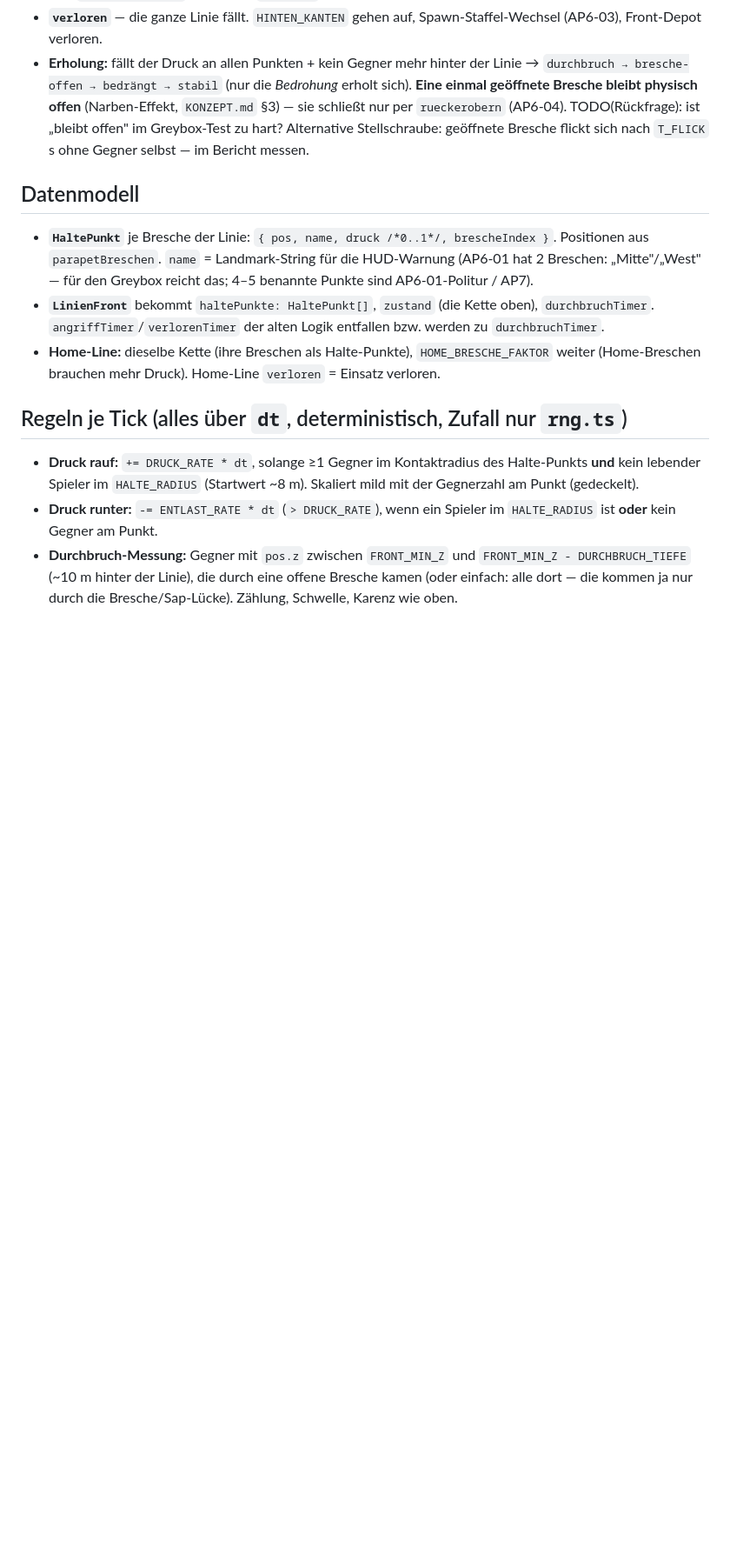
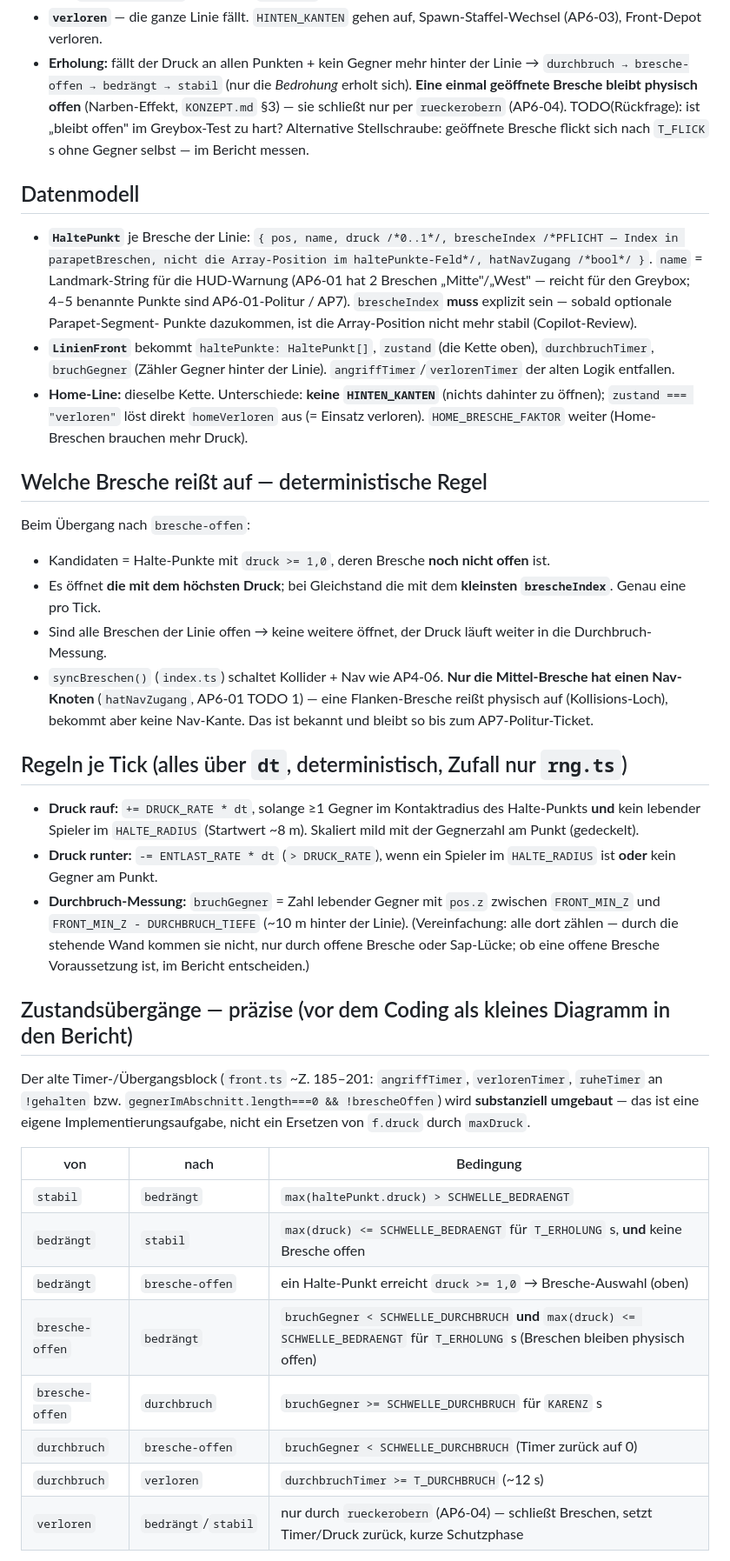
Before and after one commit to kwe3rtz/halt-die-linie, a Markdown page: tickets/AP6-02b-bresche-durchbruch-linienfall.md, the part around one of its changes. Shown at 87% size. Drawn GitHub-style; blank space fills up the shorter version.

```diff
--- a/tickets/AP6-02b-bresche-durchbruch-linienfall.md
+++ b/tickets/AP6-02b-bresche-durchbruch-linienfall.md
@@ -58,15 +63,33 @@ stabil → bedrängt → BRESCHE OFFEN → DURCHBRUCH → verloren
 ## Datenmodell
 
 - **`HaltePunkt`** je Bresche der Linie: `{ pos, name, druck /*0..1*/,
-  brescheIndex }`. Positionen aus `parapetBreschen`. `name` = Landmark-String
-  für die HUD-Warnung (AP6-01 hat 2 Breschen: „Mitte"/„West" — für den
-  Greybox reicht das; 4–5 benannte Punkte sind AP6-01-Politur / AP7).
+  brescheIndex /*PFLICHT — Index in parapetBreschen, nicht die Array-Position
+  im haltePunkte-Feld*/, hatNavZugang /*bool*/ }`. `name` = Landmark-String
+  für die HUD-Warnung (AP6-01 hat 2 Breschen „Mitte"/„West" — reicht für den
+  Greybox; 4–5 benannte Punkte sind AP6-01-Politur / AP7).
+  `brescheIndex` **muss** explizit sein — sobald optionale Parapet-Segment-
+  Punkte dazukommen, ist die Array-Position nicht mehr stabil (Copilot-Review).
 - **`LinienFront`** bekommt `haltePunkte: HaltePunkt[]`, `zustand` (die Kette
-  oben), `durchbruchTimer`. `angriffTimer`/`verlorenTimer` der alten Logik
-  entfallen bzw. werden zu `durchbruchTimer`.
-- **Home-Line:** dieselbe Kette (ihre Breschen als Halte-Punkte),
-  `HOME_BRESCHE_FAKTOR` weiter (Home-Breschen brauchen mehr Druck).
-  Home-Line `verloren` = Einsatz verloren.
+  oben), `durchbruchTimer`, `bruchGegner` (Zähler Gegner hinter der Linie).
+  `angriffTimer`/`verlorenTimer` der alten Logik entfallen.
+- **Home-Line:** dieselbe Kette. Unterschiede: **keine `HINTEN_KANTEN`**
+  (nichts dahinter zu öffnen); `zustand === "verloren"` löst direkt
+  `homeVerloren` aus (= Einsatz verloren). `HOME_BRESCHE_FAKTOR` weiter
+  (Home-Breschen brauchen mehr Druck).
+
+## Welche Bresche reißt auf — deterministische Regel
+
+Beim Übergang nach `bresche-offen`:
+- Kandidaten = Halte-Punkte mit `druck >= 1,0`, deren Bresche **noch nicht
+  offen** ist.
+- Es öffnet **die mit dem höchsten Druck**; bei Gleichstand die mit dem
+  **kleinsten `brescheIndex`**. Genau eine pro Tick.
+- Sind alle Breschen der Linie offen → keine weitere öffnet, der Druck läuft
+  weiter in die Durchbruch-Messung.
+- `syncBreschen()` (`index.ts`) schaltet Kollider + Nav wie AP4-06. **Nur die
+  Mittel-Bresche hat einen Nav-Knoten** (`hatNavZugang`, AP6-01 TODO 1) — eine
+  Flanken-Bresche reißt physisch auf (Kollisions-Loch), bekommt aber keine
+  Nav-Kante. Das ist bekannt und bleibt so bis zum AP7-Politur-Ticket.
 
 ## Regeln je Tick (alles über `dt`, deterministisch, Zufall nur `rng.ts`)
 
@@ -75,7 +98,27 @@ stabil → bedrängt → BRESCHE OFFEN → DURCHBRUCH → verloren
   ~8 m). Skaliert mild mit der Gegnerzahl am Punkt (gedeckelt).
 - **Druck runter:** `-= ENTLAST_RATE * dt` (`> DRUCK_RATE`), wenn ein Spieler
   im `HALTE_RADIUS` ist **oder** kein Gegner am Punkt.
-- **Durchbruch-Messung:** Gegner mit `pos.z` zwischen `FRONT_MIN_Z` und
-  `FRONT_MIN_Z - DURCHBRUCH_TIEFE` (~10 m hinter der Linie), die durch eine
-  offene Bresche kamen (oder einfach: alle dort — die kommen ja nur durch die
-  Bresche/Sap-Lücke). Zählung, Schwelle, Karenz wie oben.
+- **Durchbruch-Messung:** `bruchGegner` = Zahl lebender Gegner mit `pos.z`
+  zwischen `FRONT_MIN_Z` und `FRONT_MIN_Z - DURCHBRUCH_TIEFE` (~10 m hinter der
+  Linie). (Vereinfachung: alle dort zählen — durch die stehende Wand kommen
+  sie nicht, nur durch offene Bresche oder Sap-Lücke; ob eine offene Bresche
+  Voraussetzung ist, im Bericht entscheiden.)
+
+## Zustandsübergänge — präzise (vor dem Coding als kleines Diagramm in den Bericht)
+
+Der alte Timer-/Übergangsblock (`front.ts` ~Z. 185–201: `angriffTimer`,
+`verlorenTimer`, `ruheTimer` an `!gehalten` bzw. `gegnerImAbschnitt.length===0
+&& !brescheOffen`) wird **substanziell umgebaut** — das ist eine eigene
+Implementierungsaufgabe, nicht ein Ersetzen von `f.druck` durch `maxDruck`.
+
+| von | nach | Bedingung |
+|---|---|---|
+| `stabil` | `bedrängt` | `max(haltePunkt.druck) > SCHWELLE_BEDRAENGT` |
+| `bedrängt` | `stabil` | `max(druck) <= SCHWELLE_BEDRAENGT` für `T_ERHOLUNG` s, **und** keine Bresche offen |
+| `bedrängt` | `bresche-offen` | ein Halte-Punkt erreicht `druck >= 1,0` → Bresche-Auswahl (oben) |
+| `bresche-offen` | `bedrängt` | `bruchGegner < SCHWELLE_DURCHBRUCH` **und** `max(druck) <= SCHWELLE_BEDRAENGT` für `T_ERHOLUNG` s (Breschen bleiben physisch offen) |
+| `bresche-offen` | `durchbruch` | `bruchGegner >= SCHWELLE_DURCHBRUCH` für `KARENZ` s |
+| `durchbruch` | `bresche-offen` | `bruchGegner < SCHWELLE_DURCHBRUCH` (Timer zurück auf 0) |
+| `durchbruch` | `verloren` | `durchbruchTimer >= T_DURCHBRUCH` (~12 s) |
+| `verloren` | `bedrängt`/`stabil` | nur durch `rueckerobern` (AP6-04) — schließt Breschen, setzt Timer/Druck zurück, kurze Schutzphase |
+
```
Also changed, not shown: other parts of tickets/AP6-02b-bresche-durchbruch-linienfall.md (+48 -5 lines).
